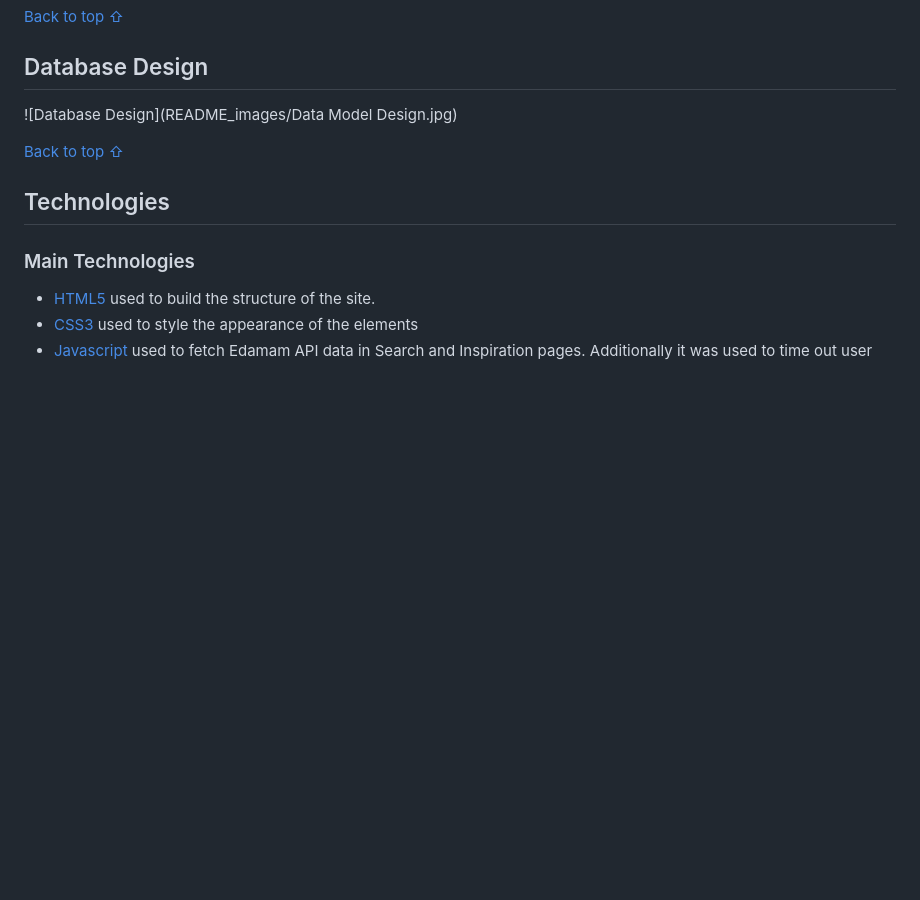
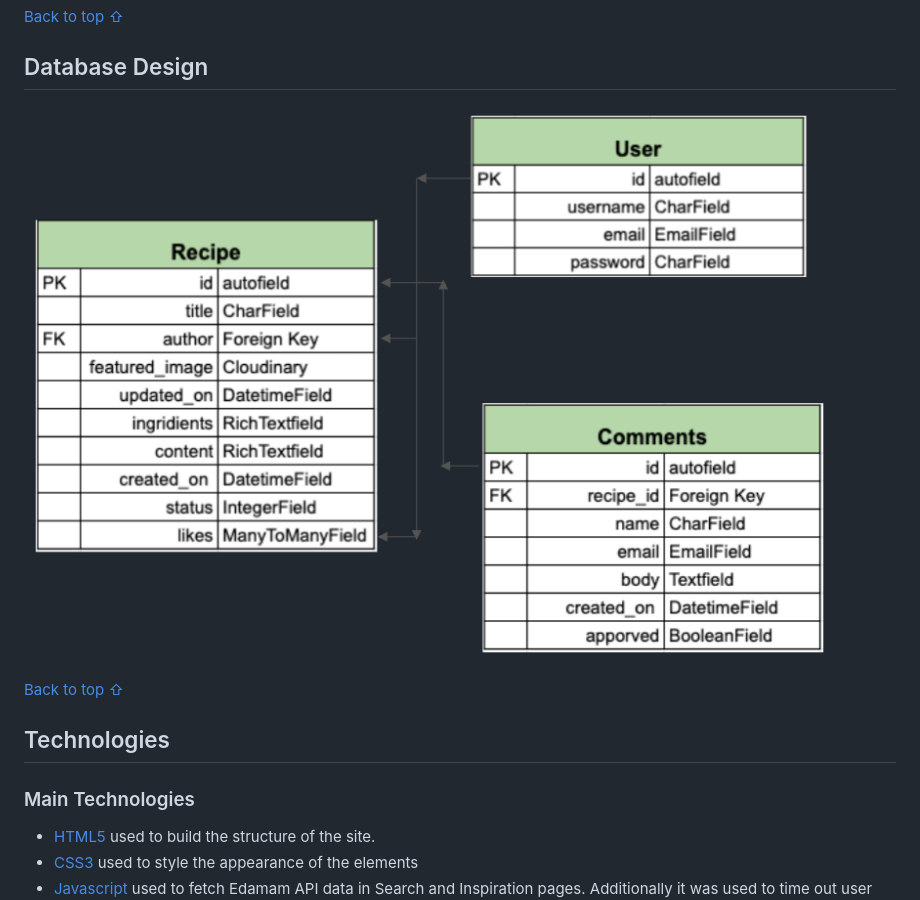
Before and after one commit to lauraz-15/juicy-recipes, a Markdown page: README.md, the part around the change. GitHub-like rendering; blank space fills up the shorter version.

Commit message:
Fix the file path for design image and fix the add recipe page

```diff
--- a/README.md
+++ b/README.md
@@ -141,7 +141,7 @@ Platform is built using Django Python-based framework, additionally Javascript i
 
 ## Database Design
 
-![Database Design](README_images/Data Model Design.jpg)
+![Database Design](README_images/data_design.jpg)
 
 [Back to top ⇧](#juicy-recipes)
 
```
Also changed, not shown: README_images/data_design.jpg (renamed from README_images/Data Model Design.jpg), 3 other files.
